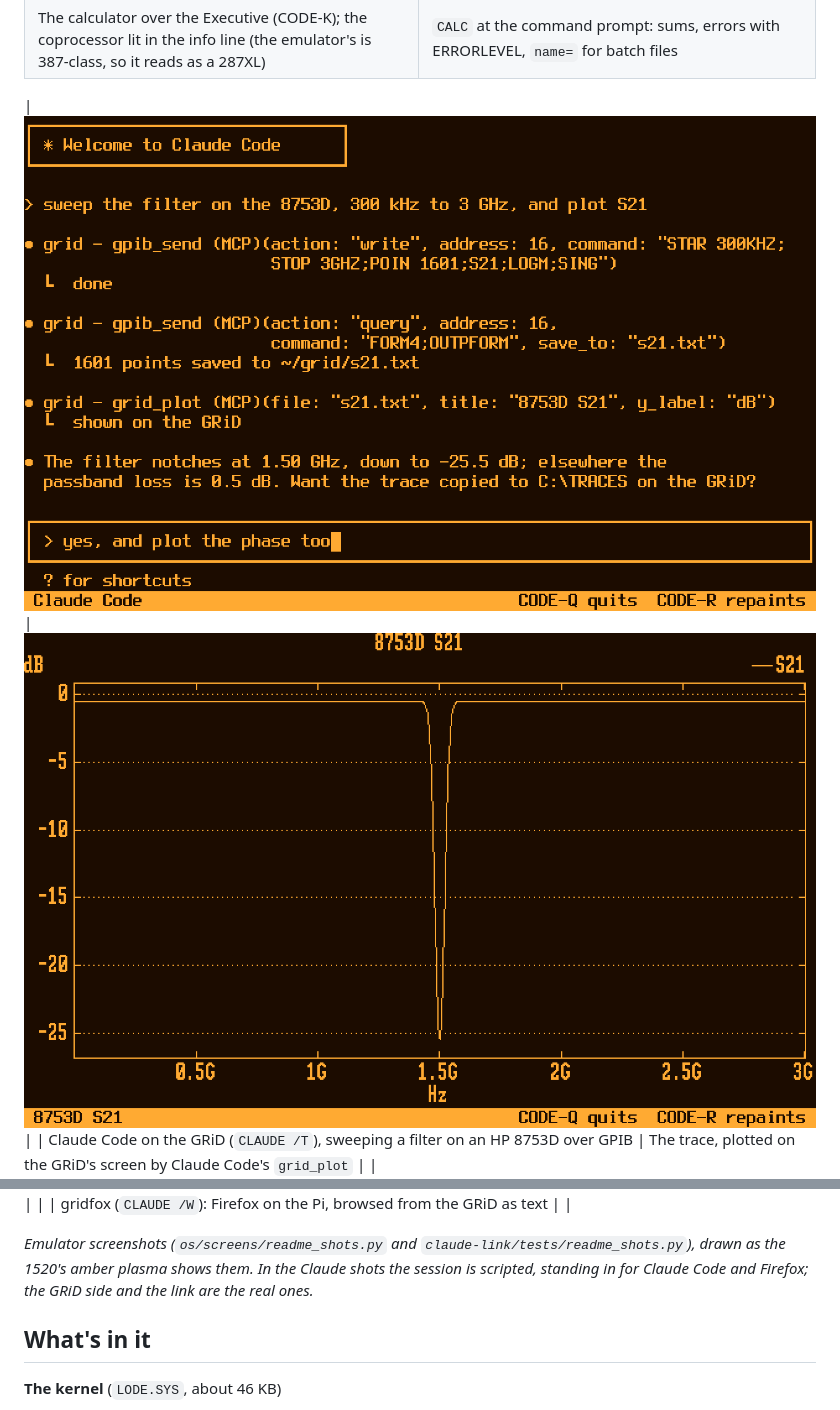
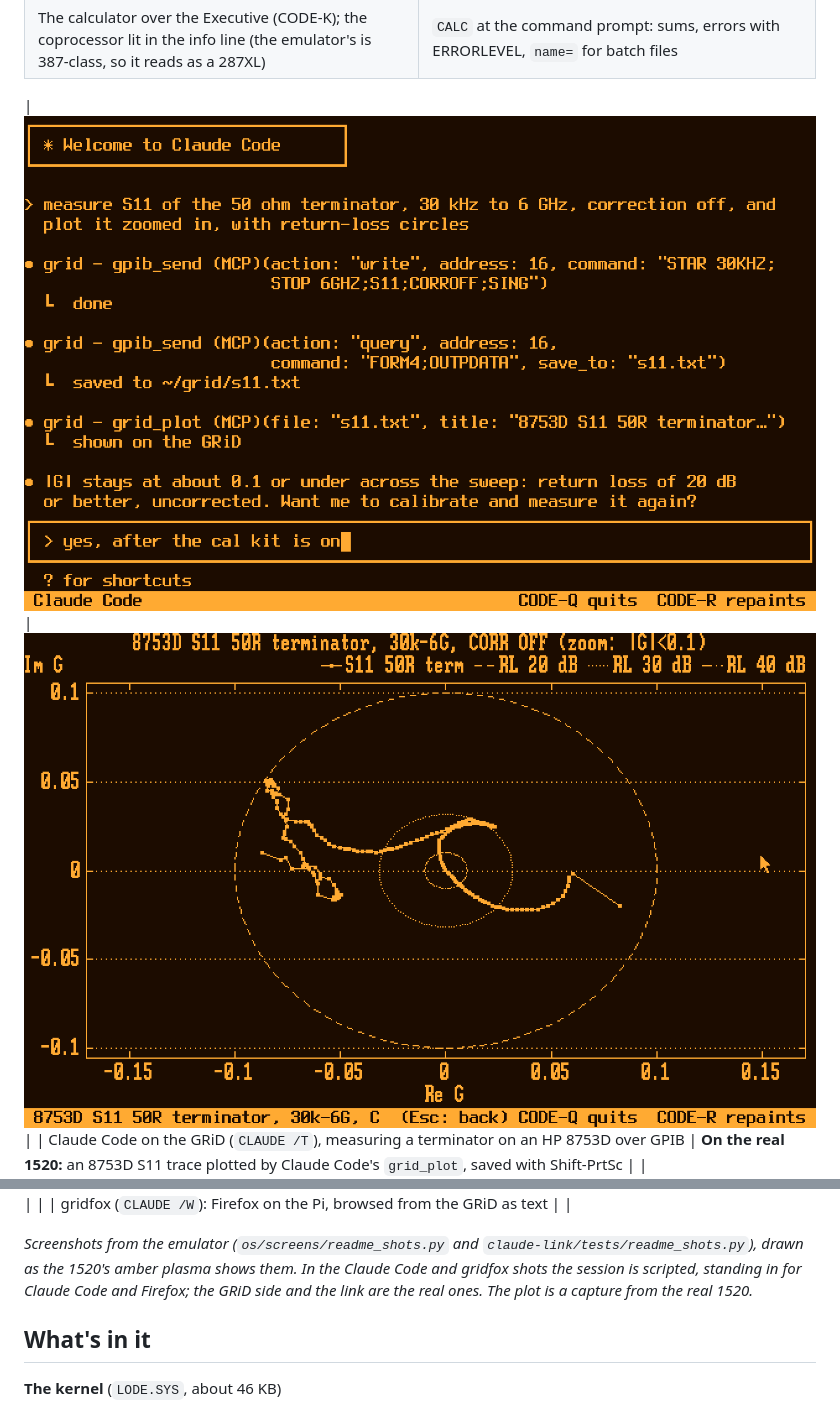
Before and after one commit to Joshua-Gilbert/lodestone, a Markdown page: README.md, 2 parts joined by grey strips. Drawn GitHub-style; pictures changed too: os/screens/readme/claude_code.png, os/screens/readme/claude_plot.png.

Commit message:
README: the plot is a real capture from the 1520 (8753D S11)
SCREEN01.BMP from the GRiD's A:, Claude Code's grid_plot of an 8753D S11
trace; the scripted Claude Code session now matches it.

```diff
--- a/README.md
+++ b/README.md
@@ -18,11 +18,11 @@ Lodestone also connects the GRiD to Claude. Through a Raspberry Pi on the GPIB b
 | The calculator over the Executive (CODE-K); the coprocessor lit in the info line (the emulator's is 387-class, so it reads as a 287XL) | `CALC` at the command prompt: sums, errors with ERRORLEVEL, `name=` for batch files |
 
 | ![Claude Code on the GRiD](os/screens/readme/claude_code.png) | ![A plot from Claude Code](os/screens/readme/claude_plot.png) |
-| Claude Code on the GRiD (`CLAUDE /T`), sweeping a filter on an HP 8753D over GPIB | The trace, plotted on the GRiD's screen by Claude Code's `grid_plot` |
+| Claude Code on the GRiD (`CLAUDE /T`), measuring a terminator on an HP 8753D over GPIB | **On the real 1520:** an 8753D S11 trace plotted by Claude Code's `grid_plot`, saved with Shift-PrtSc |
 | ![gridfox](os/screens/readme/gridfox.png) | |
 | gridfox (`CLAUDE /W`): Firefox on the Pi, browsed from the GRiD as text | |
 
-*Emulator screenshots (`os/screens/readme_shots.py` and `claude-link/tests/readme_shots.py`), drawn as the 1520's amber plasma shows them. In the Claude shots the session is scripted, standing in for Claude Code and Firefox; the GRiD side and the link are the real ones.*
+*Screenshots from the emulator (`os/screens/readme_shots.py` and `claude-link/tests/readme_shots.py`), drawn as the 1520's amber plasma shows them. In the Claude Code and gridfox shots the session is scripted, standing in for Claude Code and Firefox; the GRiD side and the link are the real ones. The plot is a capture from the real 1520.*
 
 ## What's in it
 
```
Also changed, not shown: 2 other files.
